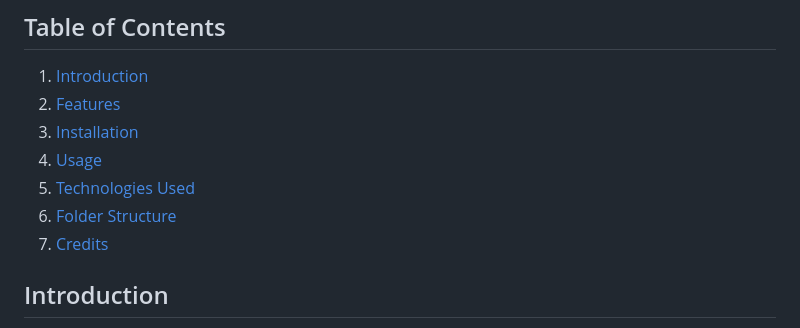
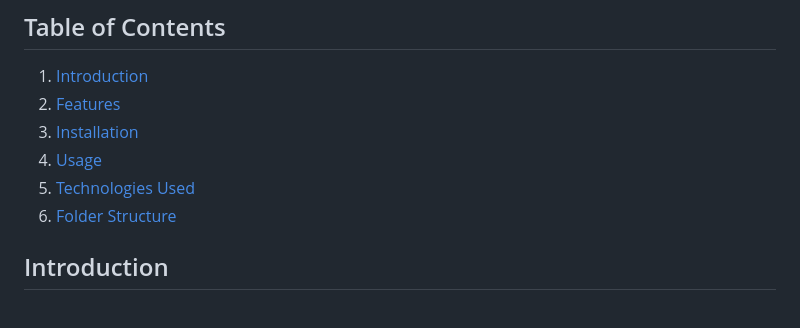
Before and after one commit to Suryanshi2006/Healthcare-, a Markdown page: README.md, the part around the change. Rendered like a GitHub page.

```diff
--- a/README.md
+++ b/README.md
@@ -15,7 +15,6 @@ Welcome to **HealthCare+**, a responsive healthcare website where users can find
 4. [Usage](#usage)
 5. [Technologies Used](#technologies-used)
 6. [Folder Structure](#folder-structure)
-7. [Credits](#credits)
 
 ## Introduction
 
```
